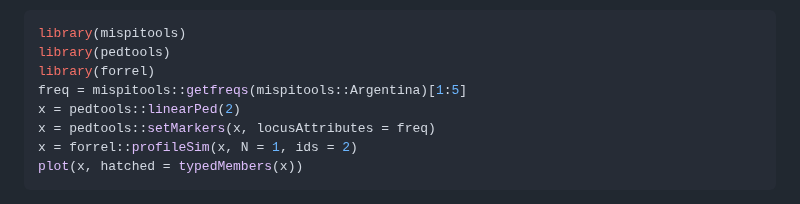
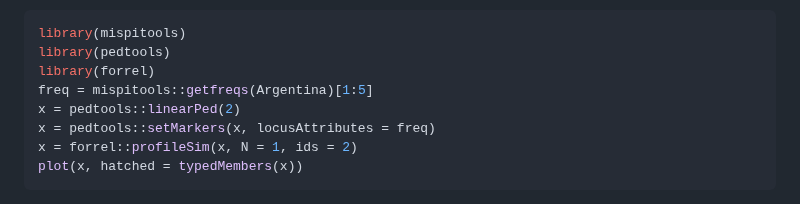
Before and after one commit to MarsicoFL/mispitools, a Markdown page: README.md, the part around the change. Rendered like a GitHub page.

```diff
--- a/README.md
+++ b/README.md
@@ -222,7 +222,7 @@ provided by mispitools.
 library(mispitools)
 library(pedtools)
 library(forrel)
-freq = mispitools::getfreqs(mispitools::Argentina)[1:5]
+freq = mispitools::getfreqs(Argentina)[1:5]
 x = pedtools::linearPed(2)
 x = pedtools::setMarkers(x, locusAttributes = freq)
 x = forrel::profileSim(x, N = 1, ids = 2)
```
